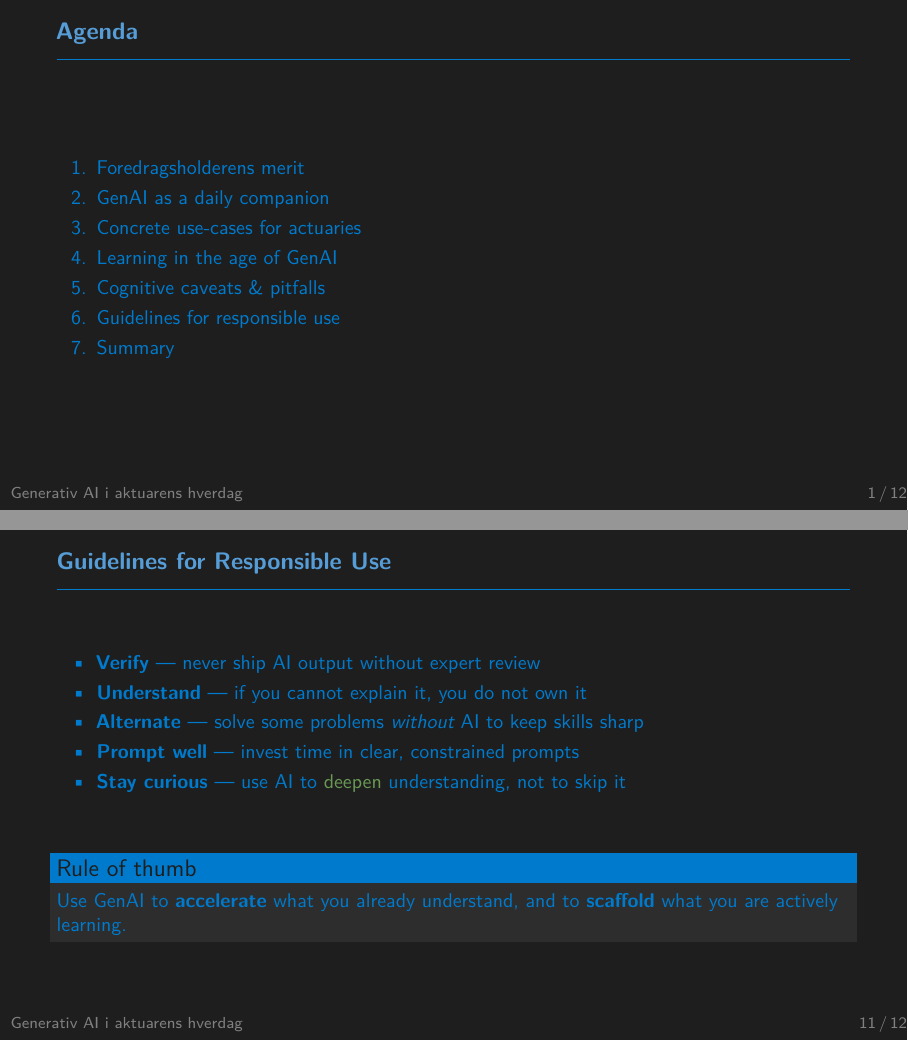
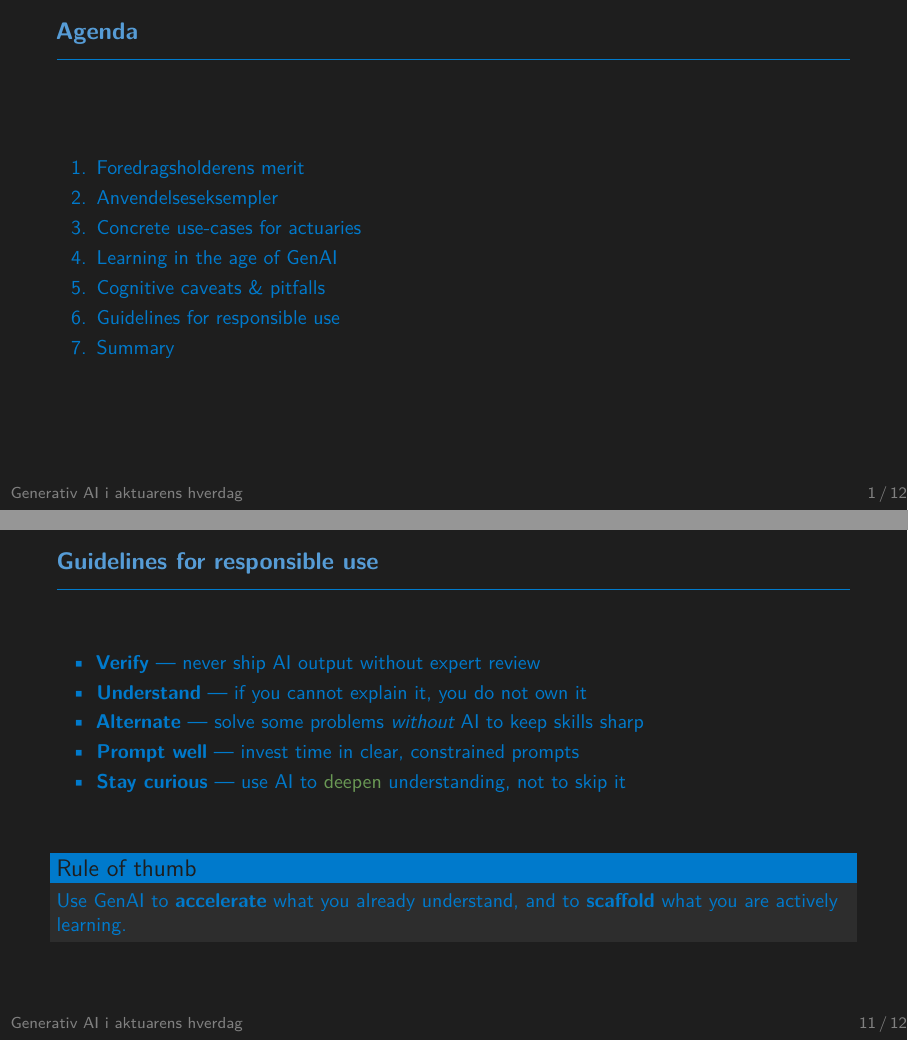
Before and after one commit to ATherkel/20260416_GenAI_ASTIN, LaTeX slides (presentation/main.tex): pages 2 and 12 of 14, joined at a grey line. Compiled offline with pdfLaTeX.

Commit message:
Introduce agenda macros for slide titles
Add a set of \newcommand macros (AgendaMerit, AgendaExamples, AgendaUseCases, AgendaLearning, AgendaCaveats, AgendaGuidelines, AgendaSummary) and replace hard-coded agenda/frame titles in presentation/main.tex with those macros. This centralizes slide titles as a single source of truth for easier updates, localization, and consistent naming across the presentation.

```diff
--- a/presentation/main.tex
+++ b/presentation/main.tex
@@ -122,6 +122,15 @@
 \author{Anders Therkelsen}
 \date{April 2026 \enspace · \enspace ASTIN}
 
+% ── Agenda item commands (single source of truth) ────────────
+\newcommand{\AgendaMerit}{Foredragsholderens merit}
+\newcommand{\AgendaExamples}{Anvendelseseksempler}
+\newcommand{\AgendaUseCases}{Concrete use-cases for actuaries}
+\newcommand{\AgendaLearning}{Learning in the age of GenAI}
+\newcommand{\AgendaCaveats}{Cognitive caveats \& pitfalls}
+\newcommand{\AgendaGuidelines}{Guidelines for responsible use}
+\newcommand{\AgendaSummary}{Summary}
+
 % ─────────────────────────────────────────────────────────────
 \begin{document}
 
@@ -143,18 +152,18 @@
 % ── Outline ──────────────────────────────────────────────────
 \begin{frame}{Agenda}
   \begin{enumerate}[label=\textcolor{accent}{\arabic*.}]
-    \item Foredragsholderens merit
-    \item GenAI as a daily companion
-    \item Concrete use-cases for actuaries
-    \item Learning in the age of GenAI
-    \item Cognitive caveats \& pitfalls
-    \item Guidelines for responsible use
-    \item Summary
+    \item \AgendaMerit
+    \item \AgendaExamples
+    \item \AgendaUseCases
+    \item \AgendaLearning
+    \item \AgendaCaveats
+    \item \AgendaGuidelines
+    \item \AgendaSummary
   \end{enumerate}
 \end{frame}
 
 % ── Merit ────────────────────────────────────────────────
-\begin{frame}{Foredragsholderens merit}
+\begin{frame}{\AgendaMerit}
   \slidetarget
   \begin{columns}[c]
     % ── Left: bio bullets ──
@@ -356,7 +365,7 @@
 \end{frame}
 
 % ── Section 5 ────────────────────────────────────────────────
-\begin{frame}{Guidelines for Responsible Use}
+\begin{frame}{\AgendaGuidelines}
   \slidetarget
   \begin{itemize}
     \item \textbf{Verify} — never ship AI output without expert review
```
Also changed, not shown: presentation/main.tex (8 more changed lines).
